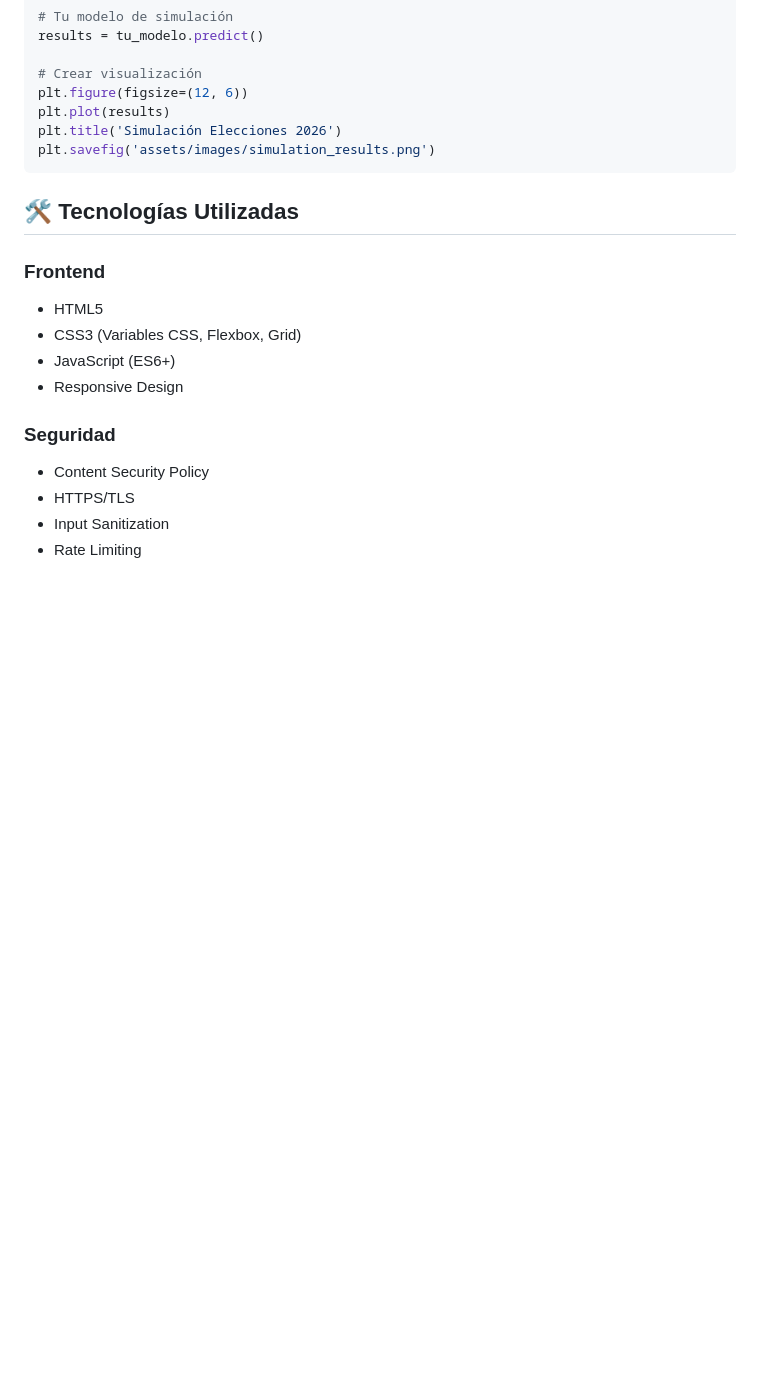
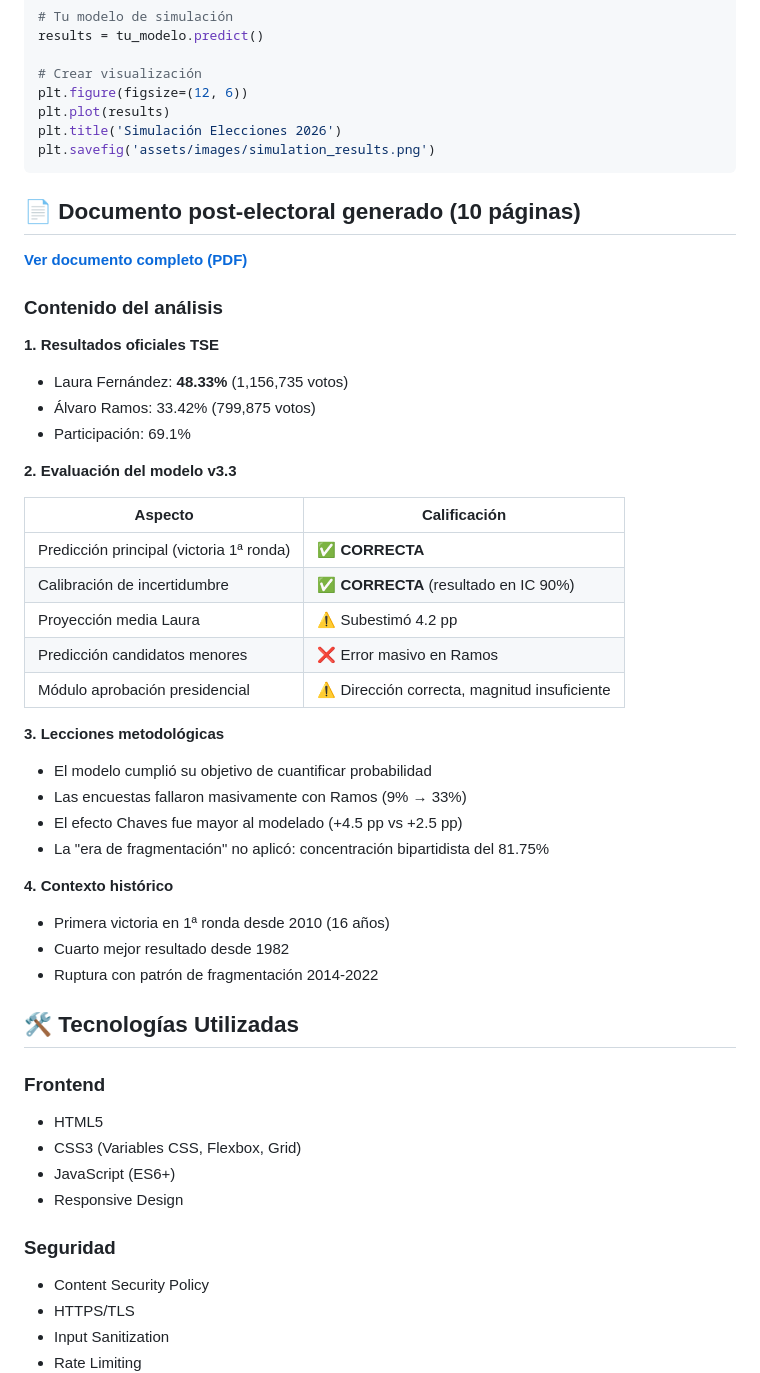
Before and after one commit to agmelendez/simulacionelecciones2026, a Markdown page: README.md, the part around the change. GitHub-like rendering; blank space fills up the shorter version.

Commit message:
Agregar sección de análisis post-electoral con resultados del 1 de febrero
- Incluye resultados oficiales del TSE (Fernández 48.33%, Ramos 33.42%)
- Evaluación del modelo v3.3: predicción principal correcta
- Lecciones metodológicas y contexto histórico
- Link al documento PDF completo (10 páginas)

https://claude.ai/code/session_01PiXC9JZjgnDdy2qViPPzcx

````diff
--- a/README.md
+++ b/README.md
@@ -278,6 +278,38 @@ plt.title('Simulación Elecciones 2026')
 plt.savefig('assets/images/simulation_results.png')
 ```
 
+## 📄 Documento post-electoral generado (10 páginas)
+
+**[Ver documento completo (PDF)](simulacion_cr2026_v3_3_postelectoral.pdf)**
+
+### Contenido del análisis
+
+**1. Resultados oficiales TSE**
+- Laura Fernández: **48.33%** (1,156,735 votos)
+- Álvaro Ramos: 33.42% (799,875 votos)
+- Participación: 69.1%
+
+**2. Evaluación del modelo v3.3**
+
+| Aspecto | Calificación |
+|---------|--------------|
+| Predicción principal (victoria 1ª ronda) | ✅ **CORRECTA** |
+| Calibración de incertidumbre | ✅ **CORRECTA** (resultado en IC 90%) |
+| Proyección media Laura | ⚠️ Subestimó 4.2 pp |
+| Predicción candidatos menores | ❌ Error masivo en Ramos |
+| Módulo aprobación presidencial | ⚠️ Dirección correcta, magnitud insuficiente |
+
+**3. Lecciones metodológicas**
+- El modelo cumplió su objetivo de cuantificar probabilidad
+- Las encuestas fallaron masivamente con Ramos (9% → 33%)
+- El efecto Chaves fue mayor al modelado (+4.5 pp vs +2.5 pp)
+- La "era de fragmentación" no aplicó: concentración bipartidista del 81.75%
+
+**4. Contexto histórico**
+- Primera victoria en 1ª ronda desde 2010 (16 años)
+- Cuarto mejor resultado desde 1982
+- Ruptura con patrón de fragmentación 2014-2022
+
 ## 🛠️ Tecnologías Utilizadas
 
 ### Frontend
````
